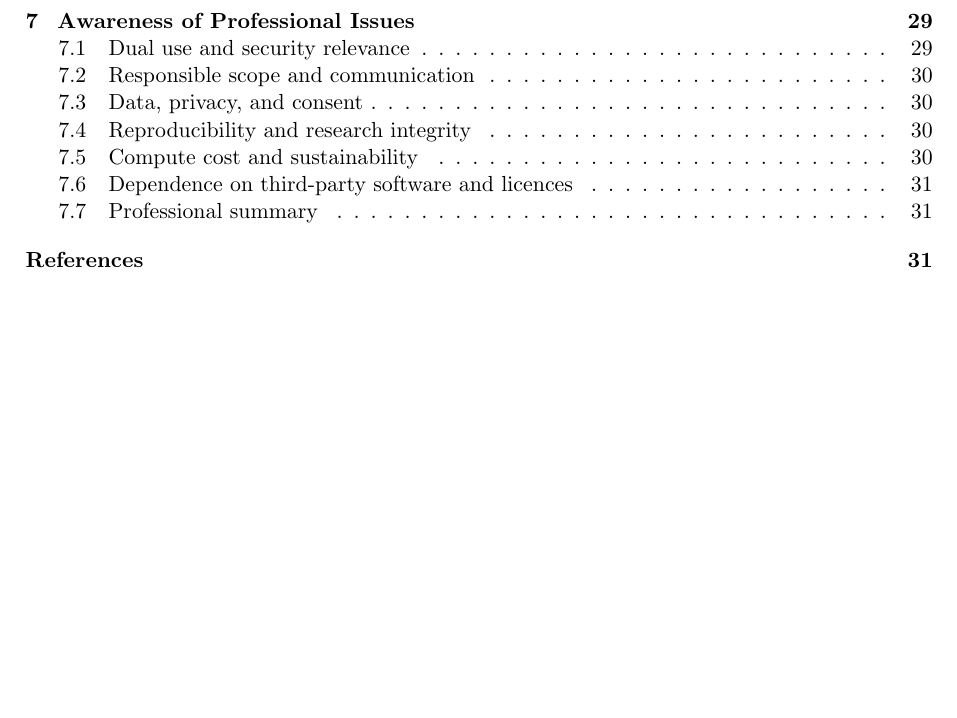
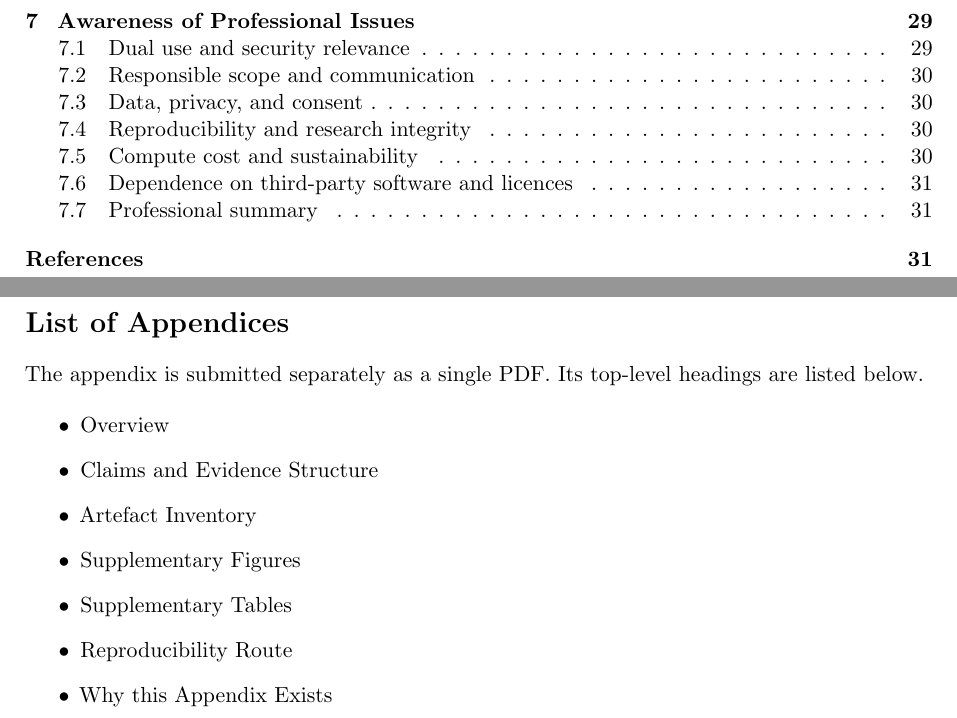
Before and after one commit to arhamzahid23571113/kcl-6ccs3prj-2025-zahid-sandbox, a LaTeX document (report/main.tex): part of page 6 of 38 before the commit and two parts of pages 6 and 7 of 39 after it, the two joined at a grey line, cut so that both start at the same text, the shorter picture padded with empty space. Compiled offline with pdfLaTeX.

Commit message:
Add appendix list to report contents

```diff
--- a/report/main.tex
+++ b/report/main.tex
@@ -55,6 +55,33 @@ All reported numbers, plots, and tables are generated from a frozen results pack
 \clearpage
 
 \tableofcontents
+
+\clearpage
+\pdfbookmark[1]{List of Appendices}{list-of-appendices}
+\section*{List of Appendices}
+\addcontentsline{toc}{section}{List of Appendices}
+
+The appendix is submitted separately as a single PDF. Its top-level headings are listed below.
+
+\begin{itemize}
+    \item Overview
+    \item Claims and Evidence Structure
+    \item Artefact Inventory
+    \item Supplementary Figures
+    \item Supplementary Tables
+    \item Reproducibility Route
+    \item Why this Appendix Exists
+\end{itemize}
+
+\addcontentsline{toc}{subsection}{Overview}
+\addcontentsline{toc}{subsection}{Claims and Evidence Structure}
+\addcontentsline{toc}{subsection}{Artefact Inventory}
+\addcontentsline{toc}{subsection}{Supplementary Figures}
+\addcontentsline{toc}{subsection}{Supplementary Tables}
+\addcontentsline{toc}{subsection}{Reproducibility Route}
+\addcontentsline{toc}{subsection}{Why this Appendix Exists}
+
+\clearpage
 \clearpage
 
 % Main matter (arabic numerals)
```
